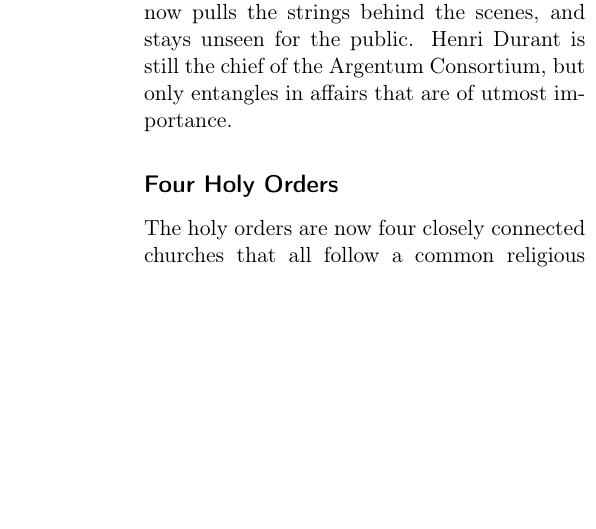
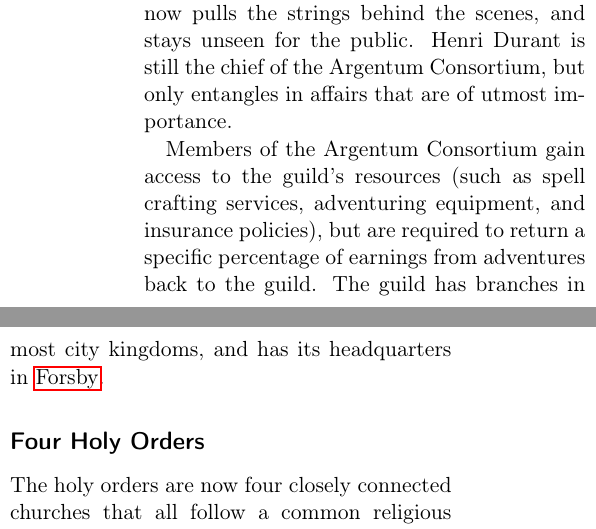
Before and after one commit to n0la/wayfaerersguide-everblack, a LaTeX book (wayfaerersguide-everblack.tex, which reads chapters/organisations/ag.tex): part of one column of page 81 of 94 before the commit and two parts of the columns of page 81 of 94 after it, the two joined at a grey line, cut so that both start at the same text, the shorter picture padded with empty space. Compiled offline with pdfLaTeX.

Commit message:
add some more explanation on what AG does

```diff
--- a/chapters/organisations/ag.tex
+++ b/chapters/organisations/ag.tex
@@ -35,4 +35,8 @@ scenes, and stays unseen for the public. Henri Durant is still the chief of the
 Argentum Consortium, but only entangles in affairs that are of utmost
 importance.
 
-%% TODO: detail how the system works
+Members of the Argentum Consortium gain access to the guild's resources (such
+as spell crafting services, adventuring equipment, and insurance policies),
+but are required to return a specific percentage of earnings from adventures
+back to the guild. The guild has branches in most city kingdoms, and has its
+headquarters in \nameref{sec:Forsby}.
```
